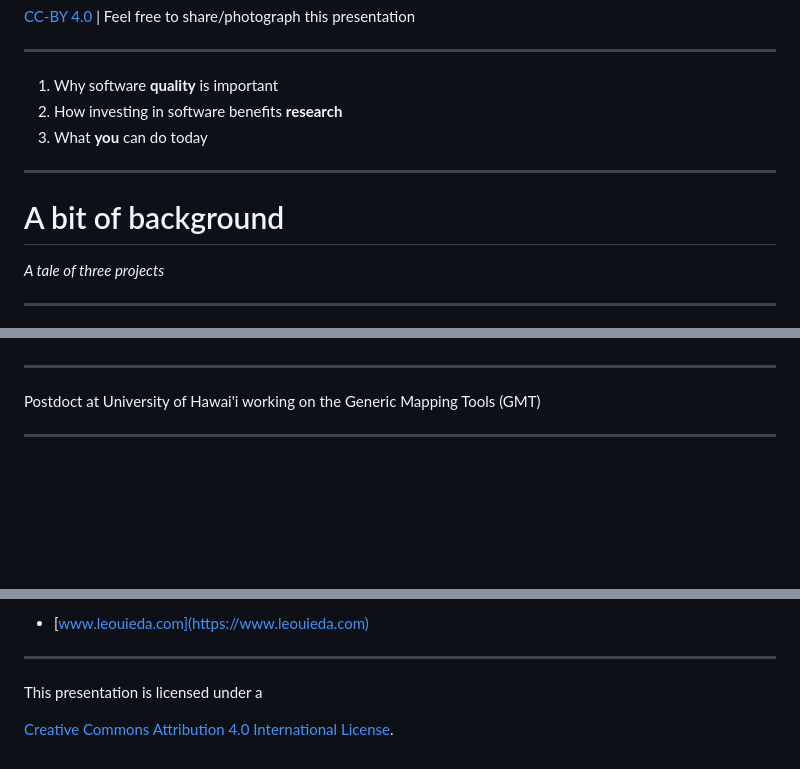
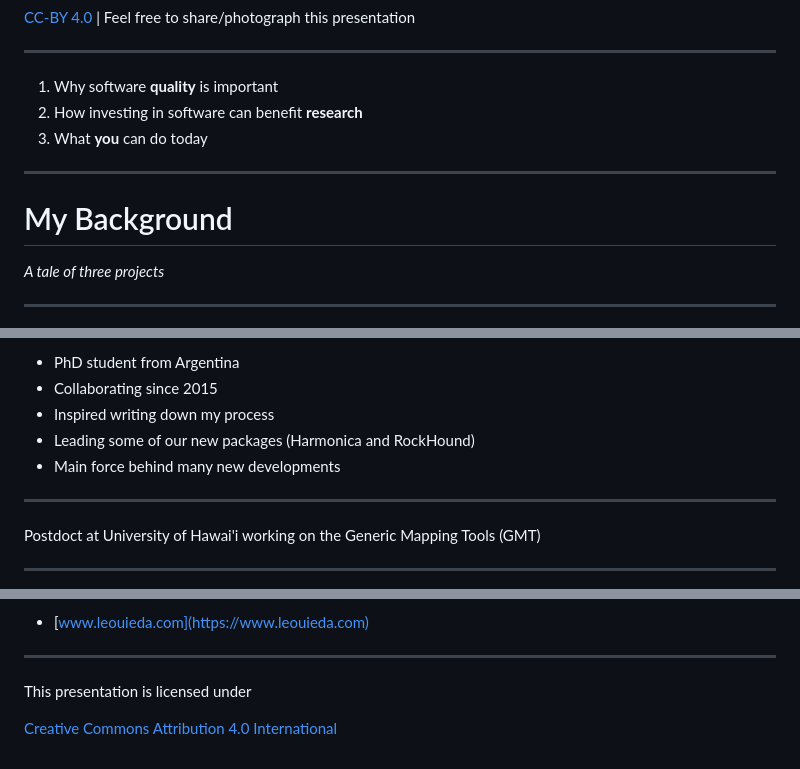
Before and after one commit to leouieda/2020-07-01-kiel, a Markdown page: content.md, 3 parts joined by grey strips. Rendered like a GitHub page; blank space fills up the shorter version.

Commit message:
Finish background and layout rest of slides

```diff
--- a/content.md
+++ b/content.md
@@ -45,7 +45,7 @@ Institute of Geophysics and Geoinformatics, Technische Universität Bergakademie
 <div class="huge">
 
 1. Why software **quality** is important
-2. How investing in software benefits **research**
+2. How investing in software can benefit **research**
 3. What **you** can do today
 
 </div>
@@ -58,7 +58,7 @@ Institute of Geophysics and Geoinformatics, Technische Universität Bergakademie
 <div class="centered">
 <div>
 
-# A bit of background
+# My Background
 
 *A tale of three projects*
 
@@ -186,3 +215,10 @@ Used extensively in **teaching** at [UERJ](https://www.uerj.br/) and
+* PhD student from Argentina
+* Collaborating since 2015
+* Inspired writing down my process
+* Leading some of our new packages (Harmonica and RockHound)
+* Main force behind many new developments
+
+</div>
 </div>
 
 ---
@@ -575,9 +607,9 @@ You can get credit for this work. JOSS.
 <i class="fab fa-creative-commons"></i><i class="fab fa-creative-commons-by"></i>
 </p>
 
-This presentation is licensed under a
+This presentation is licensed under
 
-[Creative Commons Attribution 4.0 International License](https://creativecommons.org/licenses/by/4.0/).
+[Creative Commons Attribution 4.0 International](https://creativecommons.org/licenses/by/4.0/)
 
 </div>
 </div>
```
Also changed, not shown: other parts of content.md (+60 -35 lines), img/Wikimedia_Foundation_Servers-8055_35.jpg (added), 1 other file.
